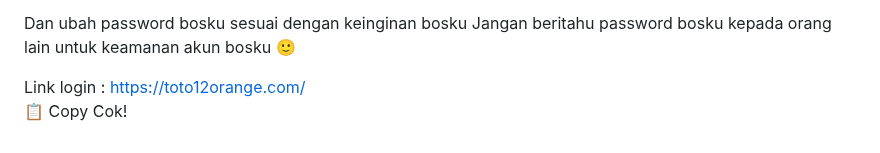
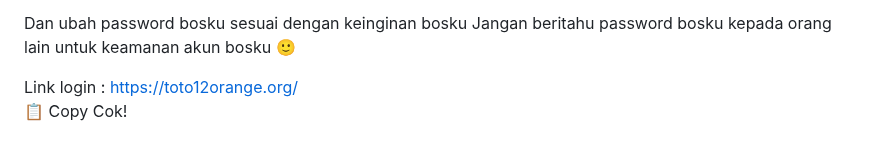
Before and after one commit to les-tech7/reset, a Markdown page: README.md, the part around the change. Rendered like a GitHub page.

```diff
--- a/README.md
+++ b/README.md
@@ -171,7 +171,7 @@ password:
 Dan ubah password bosku sesuai dengan keinginan bosku
 Jangan beritahu password bosku kepada orang lain untuk keamanan akun bosku 🙂
 
-Link login : https://toto12orange.com/
+Link login : https://toto12orange.org/
     </textarea><br />
     <button class="btn-neon copy-btn" onclick="copyAndChangePassword()">📋 Copy Cok!</button>
   </div>
@@ -264,7 +264,7 @@ password: ${password}
 Dan ubah password bosku sesuai dengan keinginan bosku
 Jangan beritahu password bosku kepada orang lain untuk keamanan akun bosku 🙂
 
-Link login :https://toto12orange.com/`;
+Link login :https://toto12orange.org/`;
 
       const copyText = document.getElementById("full-text");
       copyText.value = newText;
```
